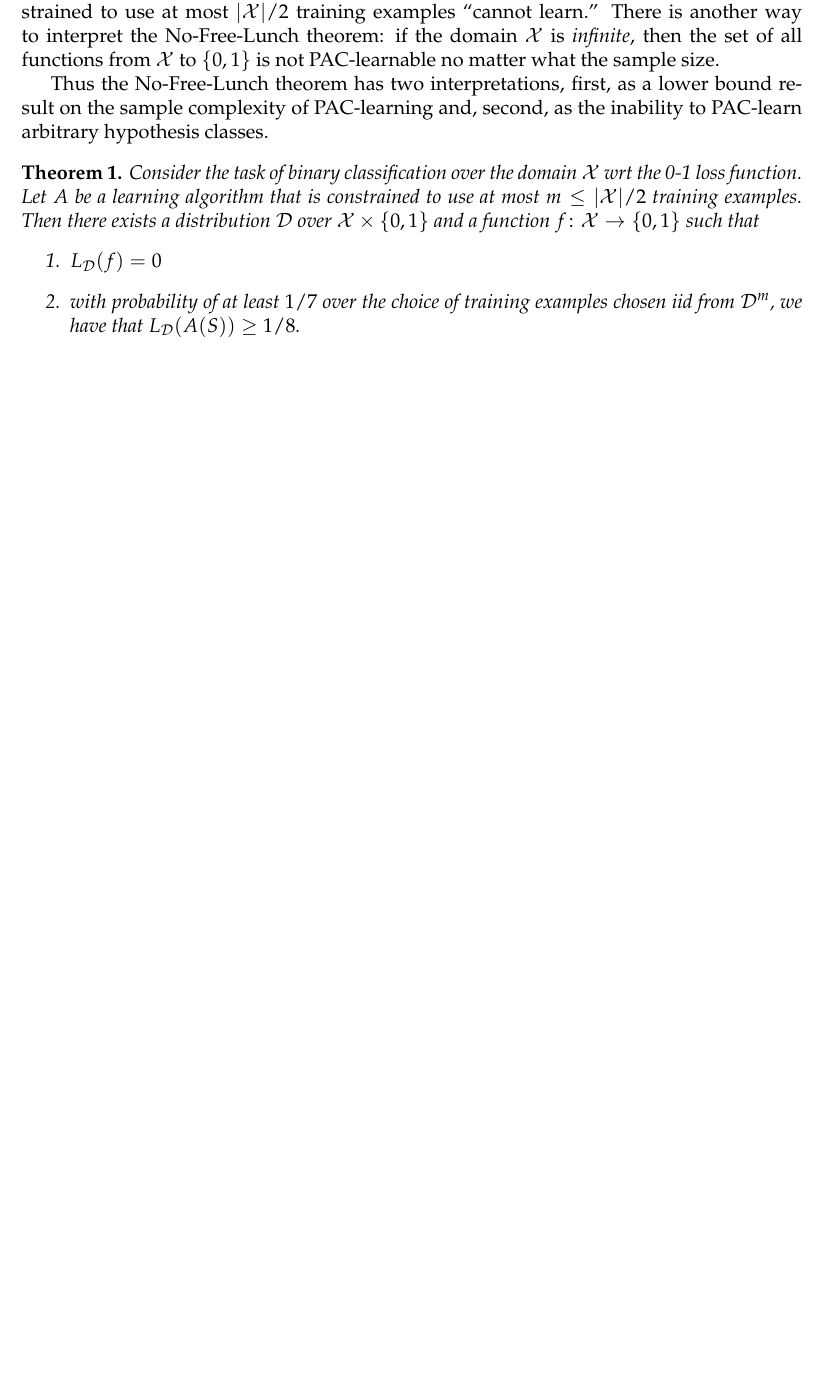
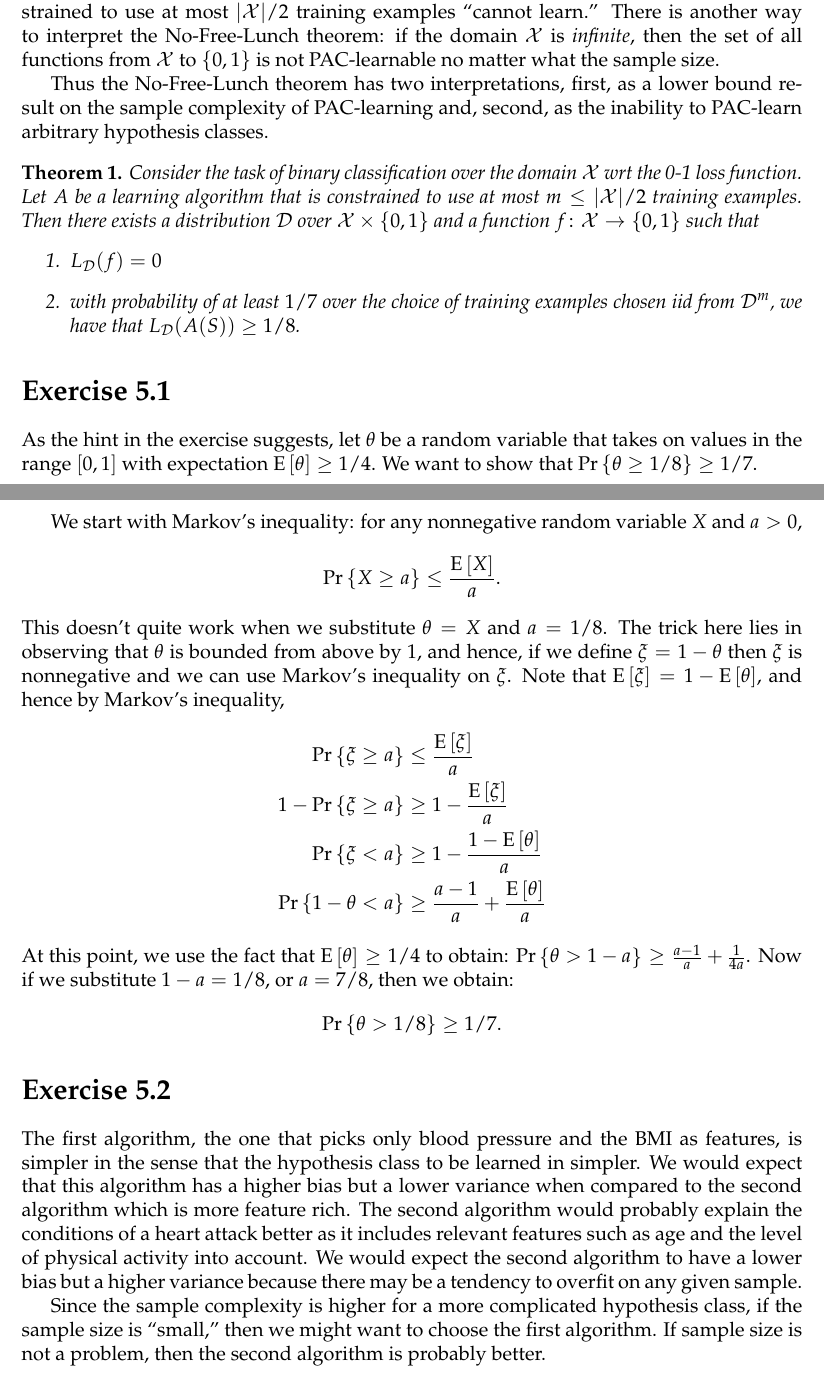
Before and after one commit to somnath1077/MachineLearningExercises, a LaTeX thesis (UML/exercises.tex, which reads UML/ch05.tex): part of page 11 of 11 before the commit and two parts of pages 11 and 12 of 12 after it, the two joined at a grey line, cut so that both start at the same text, the shorter picture padded with empty space. Compiled offline with pdfLaTeX.

Commit message:
started with ch 5 exercises

```diff
--- a/UML/ch05.tex
+++ b/UML/ch05.tex
@@ -35,3 +35,47 @@ $\dist$ over $\dom \times \{0, 1\}$ and a function $f \colon \dom \rightarrow
         chosen iid from $\dist^{m}$, we have that $L_{\dist} (A(S)) \geq 1/ 8$.
 \end{enumerate}
 \end{theorem}
+
+
+\section*{Exercise 5.1}
+
+As the hint in the exercise suggests, let $\theta$ be a random variable that takes
+on values in the range $[0, 1]$ with expectation $\Expone{\theta} \geq 1 / 4$. We
+want to show that $\Prone{\theta \geq 1 / 8} \geq 1 / 7$.
+
+We start with Markov's inequality: for any nonnegative random variable $X$ and $a > 0$,
+\[
+    \Prone{X \geq a} \leq \frac{\Expone{X}}{a}.
+\]
+This doesn't quite work when we substitute $\theta = X$ and $a = 1 / 8$. The
+trick here lies in observing that $\theta$ is bounded from above by $1$, and
+hence, if we define $\xi = 1 - \theta$ then $\xi$ is nonnegative and we can use
+Markov's inequality on $\xi$. Note that $\Expone{\xi} =  1 - \Expone{\theta}$,
+and hence by Markov's inequality,
+\begin{align*}
+    \Prone{\xi \geq a} & \leq \frac{\Expone{\xi}}{a} \\
+    1 -  \Prone{\xi \geq a} & \geq 1 - \frac{\Expone{\xi}}{a} \\
+    \Prone{\xi < a} & \geq 1 - \frac{1 - \Expone{\theta}}{a} \\
+    \Prone{1 - \theta < a} & \geq \frac{a - 1}{a} + \frac{\Expone{\theta}}{a}
+\end{align*}
+At this point, we use the fact that $\Expone{\theta} \geq 1 / 4$ to obtain:
+$\Prone{\theta > 1 - a} \geq \frac{a - 1}{a} + \frac{1}{4a}$. Now if we substitute
+$1 - a =  1 / 8$, or $a = 7 / 8$, then we obtain:
+\[
+    \Prone{\theta > 1 / 8} \geq 1 / 7.
+\]
+
+\section*{Exercise 5.2}
+
+The first algorithm, the one that picks only blood pressure and the BMI as
+features, is simpler in the sense that the hypothesis class to be learned in
+simpler. We would expect that this algorithm has a higher bias but a lower
+variance when compared to the second algorithm which is more feature rich. The second
+algorithm would probably explain the conditions of a heart attack better as it
+includes relevant features such as age and the level of physical activity into
+account. We would expect the second algorithm to have a lower bias but a higher
+variance because there may be a tendency to overfit on any given sample.
+
+Since the sample complexity is higher for a more complicated hypothesis class,
+if the sample size is ``small,'' then we might want to choose the first algorithm.
+If sample size is not a problem, then the second algorithm is probably better.
```
Also changed, not shown: UML/exercises.pdf.
